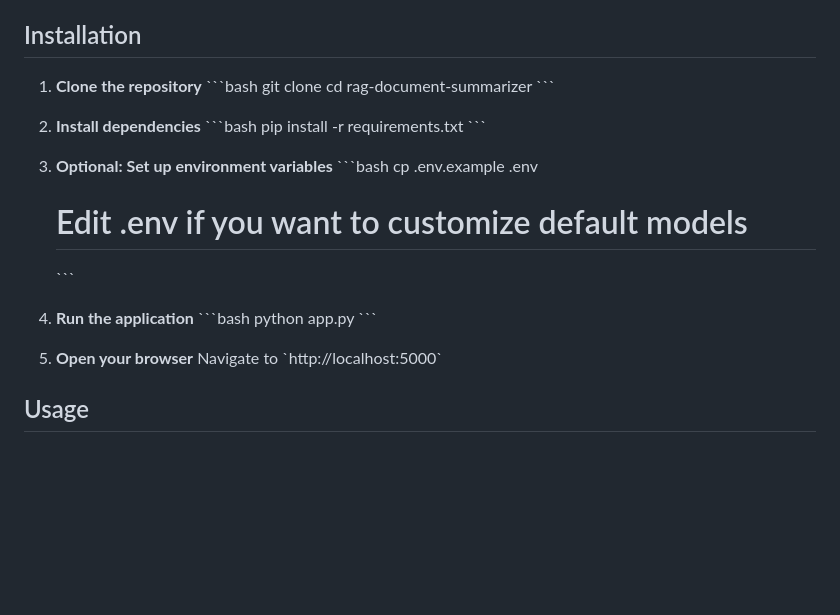
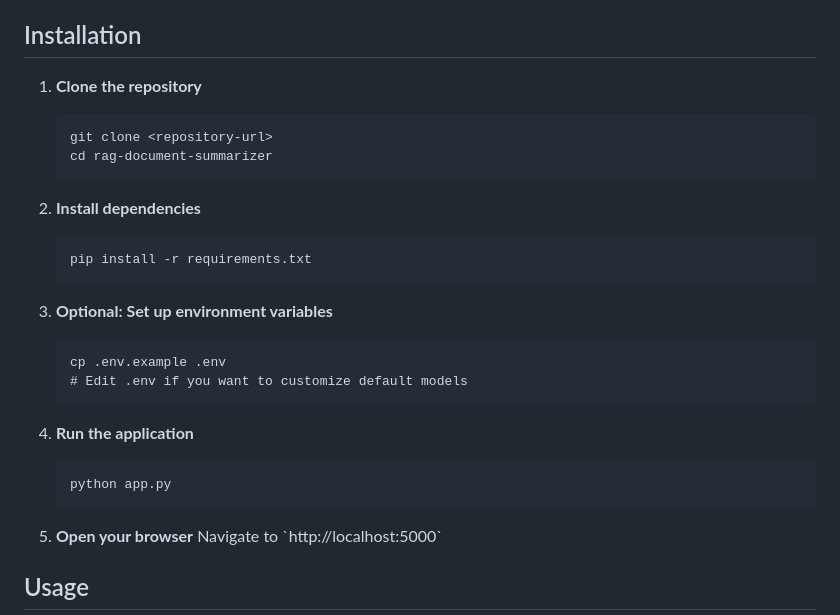
Before and after one commit to NotAbubakar69/DocumentSummarizer, a Markdown page: README.md, the part around one of its changes. Drawn GitHub-style; blank space fills up the shorter version.

````diff
--- a/README.md
+++ b/README.md
@@ -33,26 +33,26 @@ A modern document summarization system that combines Retrieval-Augmented Generat
 ## Installation
 
 1. **Clone the repository**
-   \`\`\`bash
+   ```
    git clone <repository-url>
    cd rag-document-summarizer
-   \`\`\`
+   ```
 
 2. **Install dependencies**
-   \`\`\`bash
+   ```
    pip install -r requirements.txt
-   \`\`\`
+   ```
 
 3. **Optional: Set up environment variables**
-   \`\`\`bash
+   ```
    cp .env.example .env
    # Edit .env if you want to customize default models
-   \`\`\`
+   ```
 
 4. **Run the application**
-   \`\`\`bash
+   ```
    python app.py
-   \`\`\`
+   ```
 
 5. **Open your browser**
    Navigate to \`http://localhost:5000\`
````
Also changed, not shown: other parts of README.md (+8 -8 lines).
